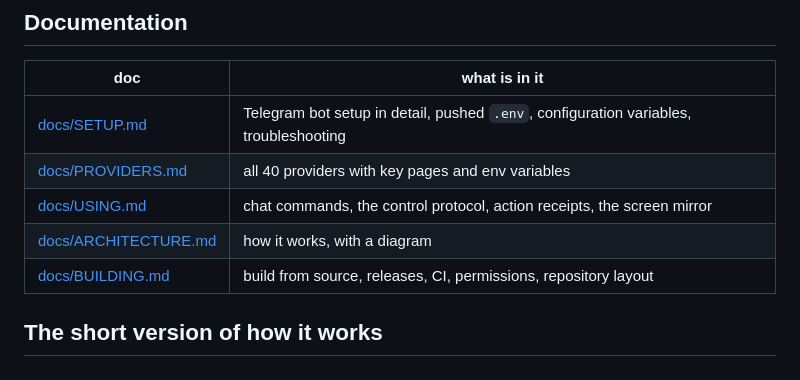
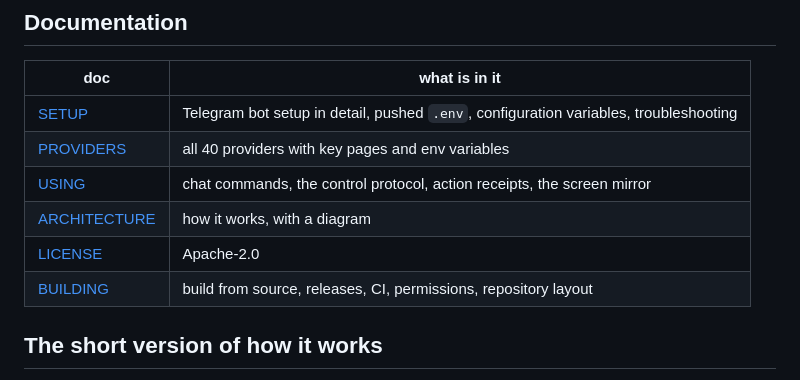
Before and after one commit to Zfinix/asterdroid, a Markdown page: README.md, the part around the change printed below. Drawn GitHub-style.

```diff
--- a/README.md
+++ b/README.md
@@ -27,11 +118,12 @@ Open settings and turn on Do Not Disturb.
 
 | doc | what is in it |
 | --- | --- |
-| [docs/SETUP.md](docs/SETUP.md) | Telegram bot setup in detail, pushed `.env`, configuration variables, troubleshooting |
-| [docs/PROVIDERS.md](docs/PROVIDERS.md) | all 40 providers with key pages and env variables |
-| [docs/USING.md](docs/USING.md) | chat commands, the control protocol, action receipts, the screen mirror |
-| [docs/ARCHITECTURE.md](docs/ARCHITECTURE.md) | how it works, with a diagram |
-| [docs/BUILDING.md](docs/BUILDING.md) | build from source, releases, CI, permissions, repository layout |
+| [SETUP](docs/SETUP.md) | Telegram bot setup in detail, pushed `.env`, configuration variables, troubleshooting |
+| [PROVIDERS](docs/PROVIDERS.md) | all 40 providers with key pages and env variables |
+| [USING](docs/USING.md) | chat commands, the control protocol, action receipts, the screen mirror |
+| [ARCHITECTURE](docs/ARCHITECTURE.md) | how it works, with a diagram |
+| [LICENSE](LICENSE) | Apache-2.0 |
+| [BUILDING](docs/BUILDING.md) | build from source, releases, CI, permissions, repository layout |
 
 ## The short version of how it works
 
```
Also changed, not shown: other parts of README.md (+100 -5 lines), docs/aster-logo.png (added), docs/shot-history.jpg (added), docs/shot-home.jpg (added), docs/shot-providers.jpg (added), docs/shot-session.jpg (added), docs/shot-settings.jpg (added), 2 other files.
